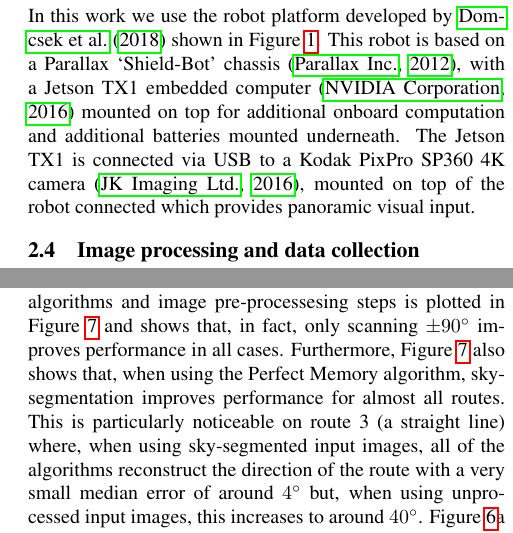
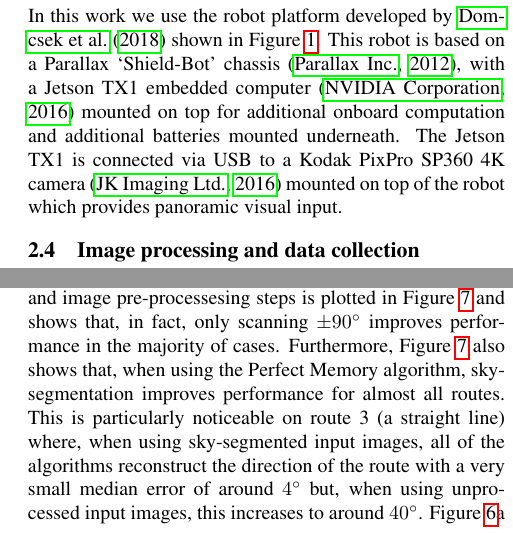
Before and after one commit to BrainsOnBoard/alife_outdoor_navigation_paper, a LaTeX paper (alife.tex): two parts of the columns of pages 4 and 5 of 9, joined at a grey line, cut so that both start at the same text. Compiled offline with pdfLaTeX.

Commit message:
Small tweaks * Typo * In one case +-90 doesn't clearly improve performance so say in majority

```diff
--- a/alife.tex
+++ b/alife.tex
@@ -193,7 +193,7 @@ By applying $C(\vec{a}, \theta)$ to the ANN for a range of $\theta$, an RFF can
 \label{sec:robot_platform}
 In this work we use the robot platform developed by \citet{Domcsek2018} shown in Figure~\ref{fig:robot}.
 This robot is based on a Parallax `Shield-Bot' chassis~\citep{ParallaxInc}, with a Jetson TX1 embedded computer~\citep{NVIDIACorporation2016} mounted on top for additional onboard computation and additional batteries mounted underneath.
-The Jetson TX1 is connected via USB to a Kodak PixPro SP360 4K camera~\citep{JKImagingLtd}, mounted on top of the robot connected which provides panoramic visual input.
+The Jetson TX1 is connected via USB to a Kodak PixPro SP360 4K camera~\citep{JKImagingLtd} mounted on top of the robot which provides panoramic visual input.
 
 \subsection{Image processing and data collection}
 \label{sec:image_database}
@@ -269,7 +269,7 @@ We therefore simulated the effect of this modified algorithm using our database
 Each point in the database is then assigned a `current' heading which is equal to the direction of the nearest segment.
 Using these headings, we can then ignore matches that would involve heading more than \SI{\pm 90}{\degree} away from the direction of the nearest section of the route and Figure~\ref{fig:vector_fields}c shows that this step solves the aliasing problems in this particular case.
 In order to quantify the performance of our algorithms, we used the absolute difference between the most familiar heading angle obtained at each location on the grid and the direction of the nearest route segment as an error measure.
-The distributions of these errors across all of the routes, algorithms and image pre-processesing steps is plotted in Figure~\ref{fig:route_benchmark} and shows that, in fact, only scanning \SI{\pm 90}{\degree} improves performance in all cases.
+The distributions of these errors across all of the routes, algorithms and image pre-processesing steps is plotted in Figure~\ref{fig:route_benchmark} and shows that, in fact, only scanning \SI{\pm 90}{\degree} improves performance in the majority of cases.
 Furthermore, Figure~\ref{fig:route_benchmark} also shows that, when using the Perfect Memory algorithm, sky-segmentation improves performance for almost all routes.
 This is particularly noticeable on route 3 (a straight line) where, when using sky-segmented input images, all of the algorithms reconstruct the direction of the route with a very small median error of around \SI{4}{\degree} but, when using unprocessed input images, this increases to around \SI{40}{\degree}.
 Figure~\ref{fig:light_level}a shows that, unlike the situation explored earlier in this section, this is not an aliasing problem as there is only a single minimum present in each RIDF.
```
